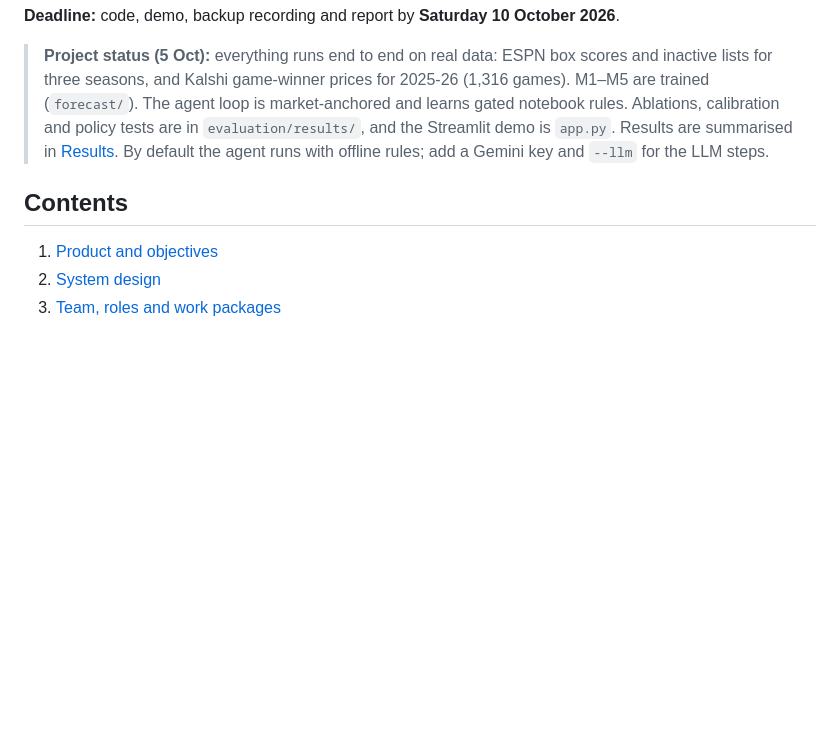
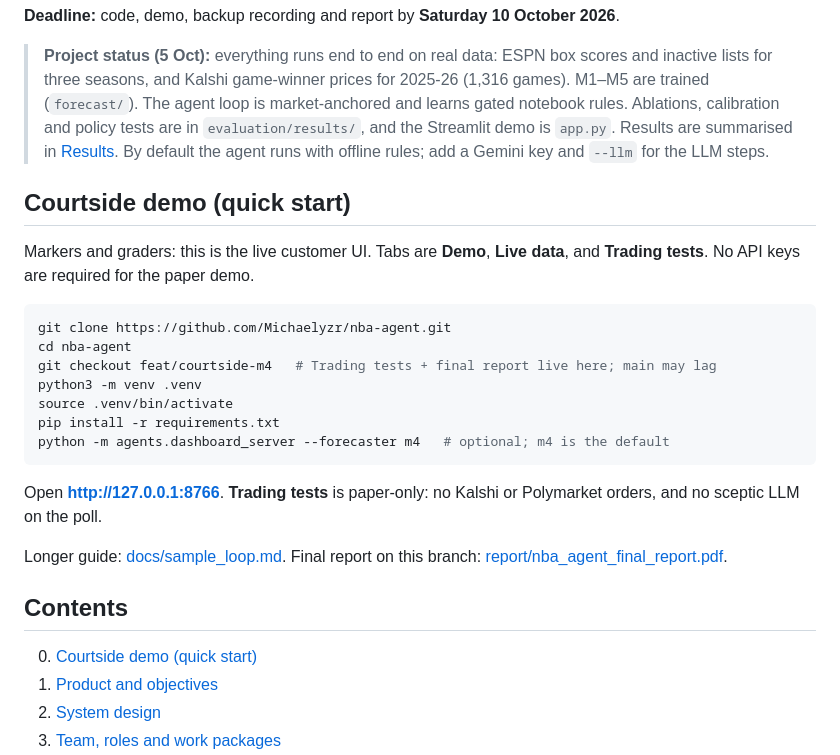
Before and after one commit to Michaelyzr/nba-agent, a Markdown page: README.md, the part around the change. Drawn GitHub-style; blank space fills up the shorter version.

Commit message:
Document Courtside demo quick start at the top of the README. (#21)
Markers opening the repo root need clone, branch, install and run steps without digging through section 9.

Co-authored-by: Michael Ngan <michaelngan@Michaels-MacBook-Air-4.local>
Co-authored-by: Cursor <cursoragent@cursor.com>

````diff
--- a/README.md
+++ b/README.md
@@ -16,8 +16,30 @@ code-enforced guardrails tailored by user type.
 > the agent runs with offline rules; add a Gemini key and `--llm` for the LLM
 > steps.
 
+## Courtside demo (quick start)
+
+Markers and graders: this is the live customer UI. Tabs are **Demo**, **Live
+data**, and **Trading tests**. No API keys are required for the paper demo.
+
+```bash
+git clone https://github.com/Michaelyzr/nba-agent.git
+cd nba-agent
+git checkout feat/courtside-m4   # Trading tests + final report live here; main may lag
+python3 -m venv .venv
+source .venv/bin/activate
+pip install -r requirements.txt
+python -m agents.dashboard_server --forecaster m4   # optional; m4 is the default
+```
+
+Open **http://127.0.0.1:8766**. **Trading tests** is paper-only: no Kalshi or
+Polymarket orders, and no sceptic LLM on the poll.
+
+Longer guide: [docs/sample_loop.md](docs/sample_loop.md). Final report on this
+branch: [report/nba_agent_final_report.pdf](report/nba_agent_final_report.pdf).
+
 ## Contents
 
+0. [Courtside demo (quick start)](#courtside-demo-quick-start)
 1. [Product and objectives](#1-product-and-objectives)
 2. [System design](#2-system-design)
 3. [Team, roles and work packages](#3-team-roles-and-work-packages)
````
